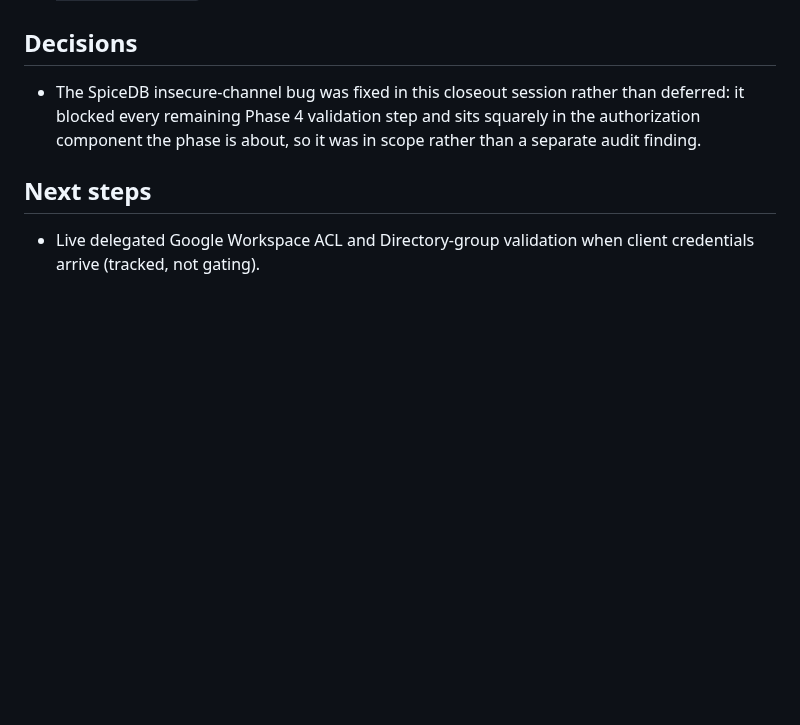
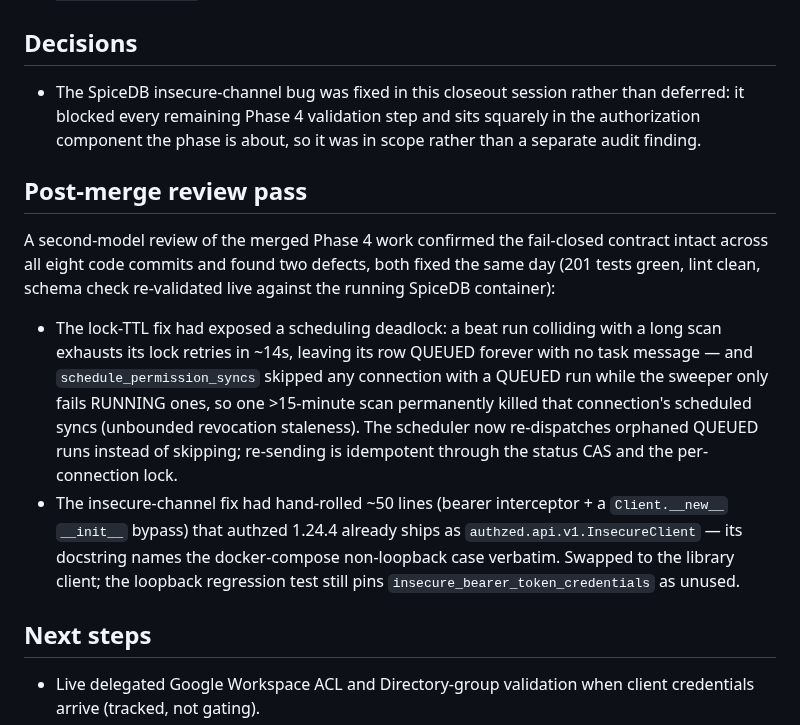
Before and after one commit to chihabMe/knowledge-graph-mvp, a Markdown page: docs/daily-reports/2026-07-12.md, the part around the change. Drawn GitHub-style; blank space fills up the shorter version.

Commit message:
Journal the post-merge review pass
Co-Authored-By: Claude Fable 5 <noreply@anthropic.com>
Claude-Session: https://claude.ai/code/session_01LTJv1R6mXgokfe6gkaE9tL

```diff
--- a/docs/daily-reports/2026-07-12.md
+++ b/docs/daily-reports/2026-07-12.md
@@ -88,6 +88,27 @@ commit.
   squarely in the authorization component the phase is about, so it was in
   scope rather than a separate audit finding.
 
+## Post-merge review pass
+
+A second-model review of the merged Phase 4 work confirmed the fail-closed
+contract intact across all eight code commits and found two defects, both
+fixed the same day (201 tests green, lint clean, schema check re-validated
+live against the running SpiceDB container):
+
+- The lock-TTL fix had exposed a scheduling deadlock: a beat run colliding
+  with a long scan exhausts its lock retries in ~14s, leaving its row QUEUED
+  forever with no task message — and `schedule_permission_syncs` skipped any
+  connection with a QUEUED run while the sweeper only fails RUNNING ones, so
+  one >15-minute scan permanently killed that connection's scheduled syncs
+  (unbounded revocation staleness). The scheduler now re-dispatches orphaned
+  QUEUED runs instead of skipping; re-sending is idempotent through the
+  status CAS and the per-connection lock.
+- The insecure-channel fix had hand-rolled ~50 lines (bearer interceptor +
+  a `Client.__new__` `__init__` bypass) that authzed 1.24.4 already ships as
+  `authzed.api.v1.InsecureClient` — its docstring names the docker-compose
+  non-loopback case verbatim. Swapped to the library client; the loopback
+  regression test still pins `insecure_bearer_token_credentials` as unused.
+
 ## Next steps
 
 - Live delegated Google Workspace ACL and Directory-group validation when
```
